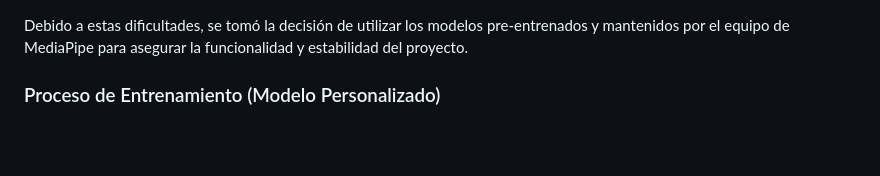
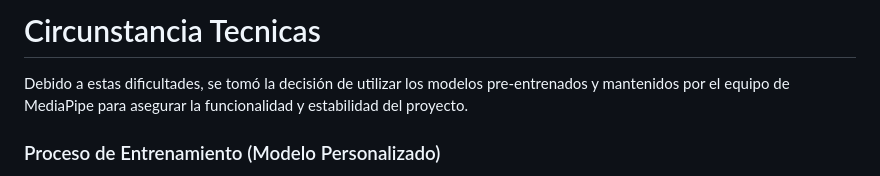
Before and after one commit to maxi9113/BigDataCNN20251695010, a Markdown page: Readme.md, the part around the change. Drawn GitHub-style; blank space fills up the shorter version.

Commit message:
Add section on Circunstancia Tecnicas

```diff
--- a/Readme.md
+++ b/Readme.md
@@ -1,3 +1,4 @@
+# Circunstancia Tecnicas
 Debido a estas dificultades, se tomó la decisión de utilizar los modelos pre-entrenados y mantenidos por el equipo de MediaPipe para asegurar la funcionalidad y estabilidad del proyecto.
 
 ### Proceso de Entrenamiento (Modelo Personalizado)
```
